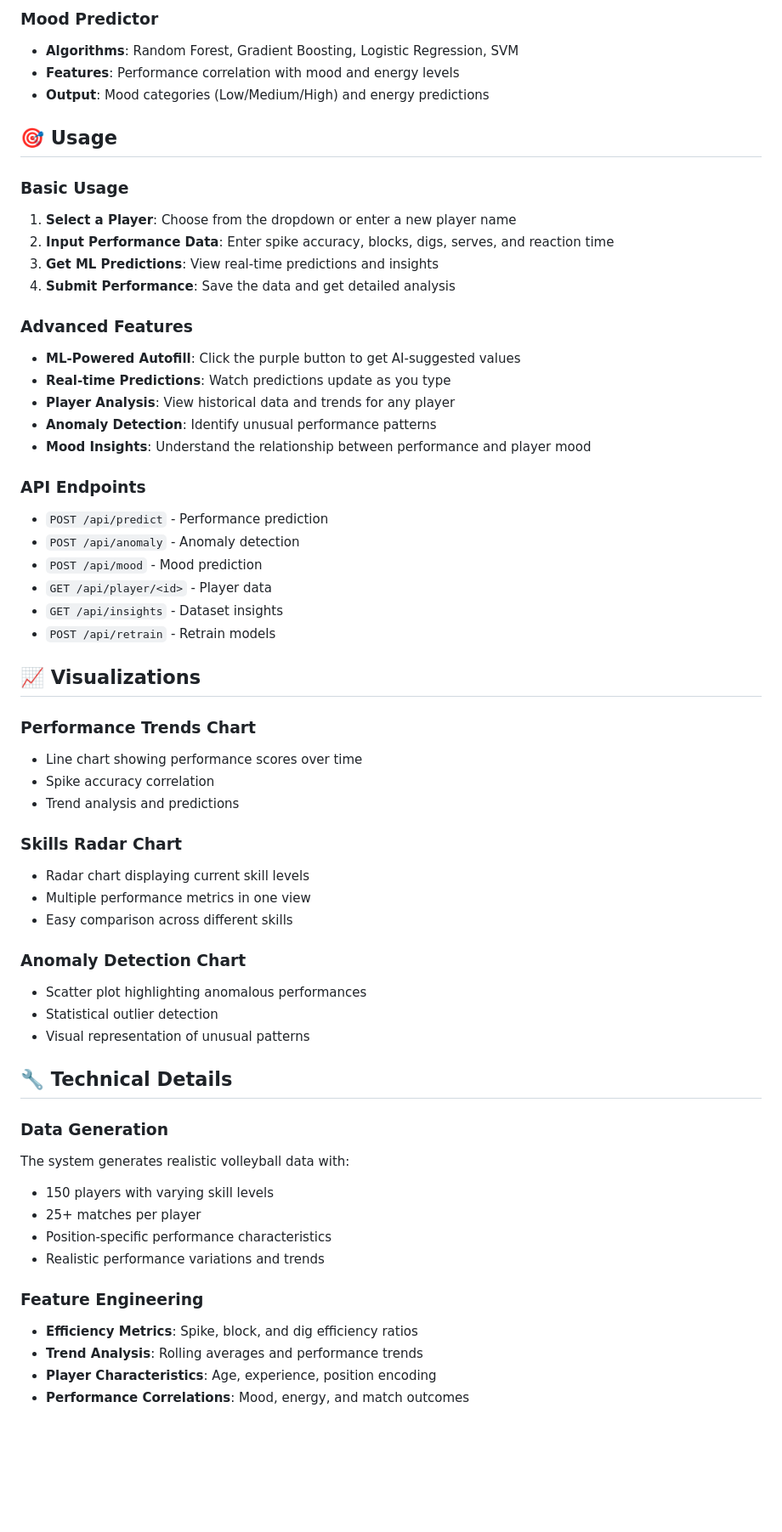
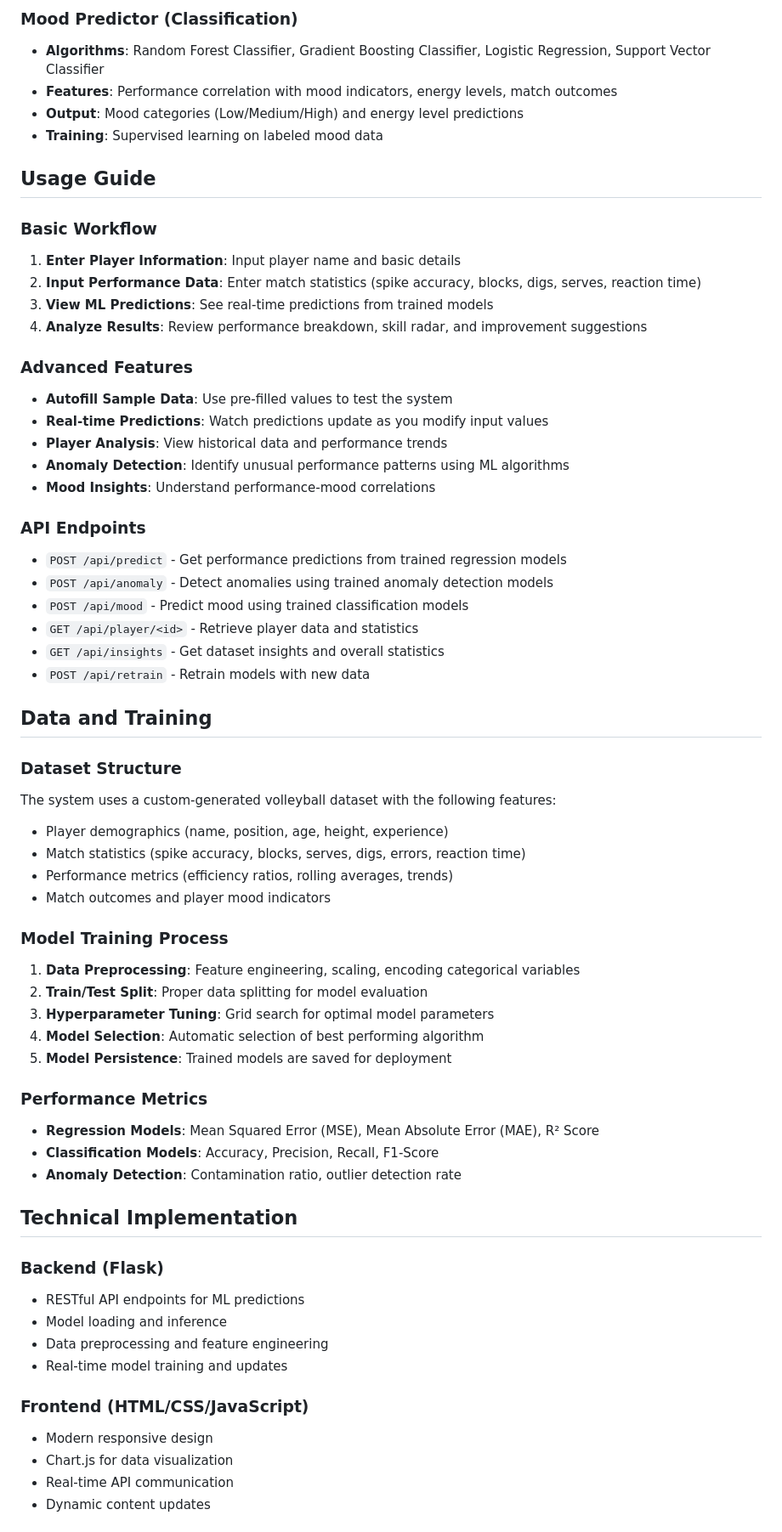
Before and after one commit to Shreeya1-pixel/VolleyVisionML, a Markdown page: README.md, the part around the change printed below. Shown: that part at 85% size. Rendered like a GitHub page; blank space fills up the shorter version.

Commit message:
Update README: Remove emojis, emphasize ML techniques, focus on repository nature

```diff
--- a/README.md
+++ b/README.md
@@ -58,61 +66,65 @@ VolleyVision AI is a comprehensive volleyball performance tracking system powere
 
-### Mood Predictor
-- **Algorithms**: Random Forest, Gradient Boosting, Logistic Regression, SVM
-- **Features**: Performance correlation with mood and energy levels
-- **Output**: Mood categories (Low/Medium/High) and energy predictions
+### Mood Predictor (Classification)
+- **Algorithms**: Random Forest Classifier, Gradient Boosting Classifier, Logistic Regression, Support Vector Classifier
+- **Features**: Performance correlation with mood indicators, energy levels, match outcomes
+- **Output**: Mood categories (Low/Medium/High) and energy level predictions
+- **Training**: Supervised learning on labeled mood data
 
-## 🎯 Usage
+## Usage Guide
 
-### Basic Usage
-1. **Select a Player**: Choose from the dropdown or enter a new player name
-2. **Input Performance Data**: Enter spike accuracy, blocks, digs, serves, and reaction time
-3. **Get ML Predictions**: View real-time predictions and insights
-4. **Submit Performance**: Save the data and get detailed analysis
+### Basic Workflow
+1. **Enter Player Information**: Input player name and basic details
+2. **Input Performance Data**: Enter match statistics (spike accuracy, blocks, digs, serves, reaction time)
+3. **View ML Predictions**: See real-time predictions from trained models
+4. **Analyze Results**: Review performance breakdown, skill radar, and improvement suggestions
 
 ### Advanced Features
-- **ML-Powered Autofill**: Click the purple button to get AI-suggested values
-- **Real-time Predictions**: Watch predictions update as you type
-- **Player Analysis**: View historical data and trends for any player
-- **Anomaly Detection**: Identify unusual performance patterns
-- **Mood Insights**: Understand the relationship between performance and player mood
+- **Autofill Sample Data**: Use pre-filled values to test the system
+- **Real-time Predictions**: Watch predictions update as you modify input values
+- **Player Analysis**: View historical data and performance trends
+- **Anomaly Detection**: Identify unusual performance patterns using ML algorithms
+- **Mood Insights**: Understand performance-mood correlations
 
 ### API Endpoints
-- `POST /api/predict` - Performance prediction
-- `POST /api/anomaly` - Anomaly detection
-- `POST /api/mood` - Mood prediction
-- `GET /api/player/<id>` - Player data
-- `GET /api/insights` - Dataset insights
-- `POST /api/retrain` - Retrain models
+- `POST /api/predict` - Get performance predictions from trained regression models
+- `POST /api/anomaly` - Detect anomalies using trained anomaly detection models
+- `POST /api/mood` - Predict mood using trained classification models
+- `GET /api/player/<id>` - Retrieve player data and statistics
+- `GET /api/insights` - Get dataset insights and overall statistics
+- `POST /api/retrain` - Retrain models with new data
 
-## 📈 Visualizations
+## Data and Training
 
-### Performance Trends Chart
-- Line chart showing performance scores over time
-- Spike accuracy correlation
-- Trend analysis and predictions
+### Dataset Structure
+The system uses a custom-generated volleyball dataset with the following features:
+- Player demographics (name, position, age, height, experience)
+- Match statistics (spike accuracy, blocks, serves, digs, errors, reaction time)
+- Performance metrics (efficiency ratios, rolling averages, trends)
+- Match outcomes and player mood indicators
 
-### Skills Radar Chart
-- Radar chart displaying current skill levels
-- Multiple performance metrics in one view
-- Easy comparison across different skills
+### Model Training Process
+1. **Data Preprocessing**: Feature engineering, scaling, encoding categorical variables
+2. **Train/Test Split**: Proper data splitting for model evaluation
+3. **Hyperparameter Tuning**: Grid search for optimal model parameters
+4. **Model Selection**: Automatic selection of best performing algorithm
+5. **Model Persistence**: Trained models are saved for deployment
 
-### Anomaly Detection Chart
-- Scatter plot highlighting anomalous performances
-- Statistical outlier detection
-- Visual representation of unusual patterns
+### Performance Metrics
+- **Regression Models**: Mean Squared Error (MSE), Mean Absolute Error (MAE), R² Score
+- **Classification Models**: Accuracy, Precision, Recall, F1-Score
+- **Anomaly Detection**: Contamination ratio, outlier detection rate
 
-## 🔧 Technical Details
+## Technical Implementation
 
-### Data Generation
-The system generates realistic volleyball data with:
-- 150 players with varying skill levels
-- 25+ matches per player
-- Position-specific performance characteristics
-- Realistic performance variations and trends
+### Backend (Flask)
+- RESTful API endpoints for ML predictions
+- Model loading and inference
+- Data preprocessing and feature engineering
+- Real-time model training and updates
 
-### Feature Engineering
-- **Efficiency Metrics**: Spike, block, and dig efficiency ratios
-- **Trend Analysis**: Rolling averages and performance trends
-- **Player Characteristics**: Age, experience, position encoding
-- **Performance Correlations**: Mood, energy, and match outcomes
+### Frontend (HTML/CSS/JavaScript)
+- Modern responsive design
+- Chart.js for data visualization
+- Real-time API communication
+- Dynamic content updates
 
```
Also changed, not shown: other parts of README.md (+70 -65 lines).
